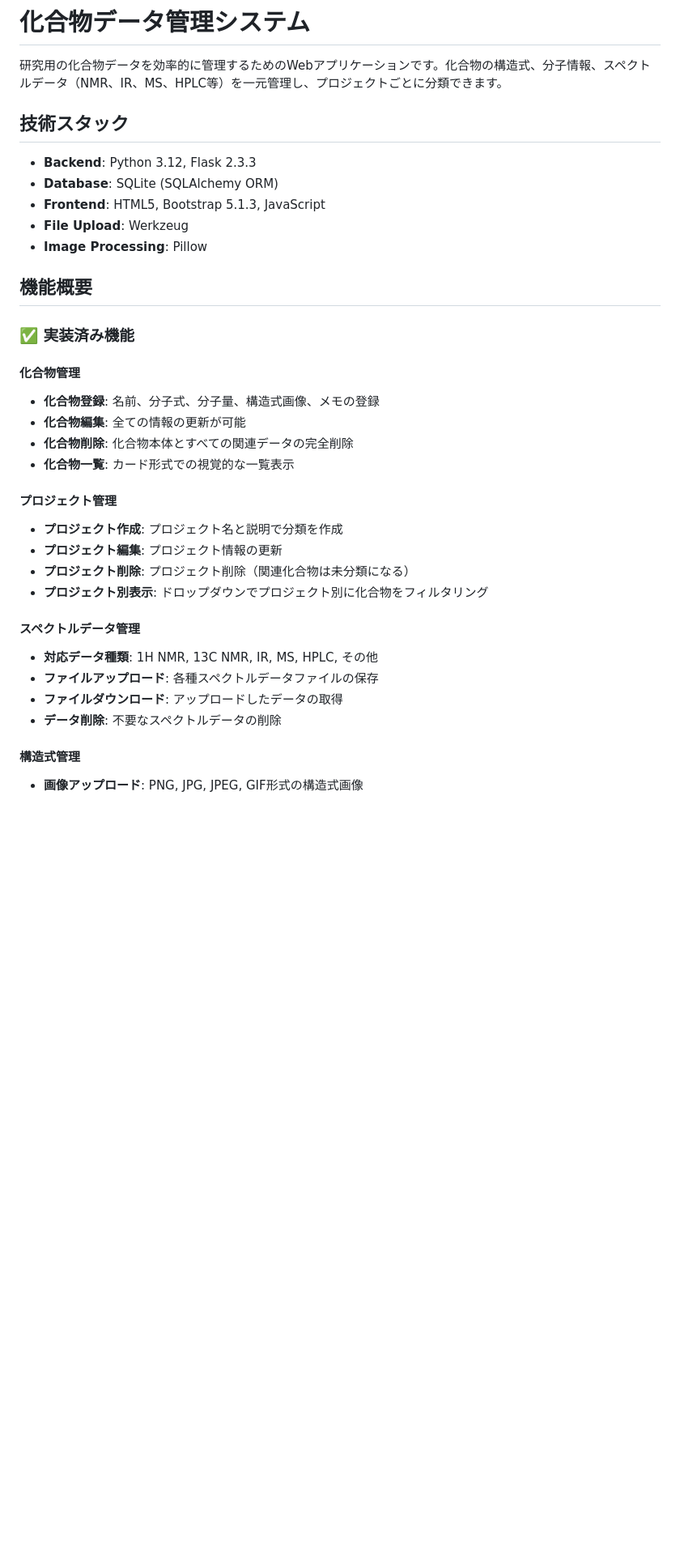
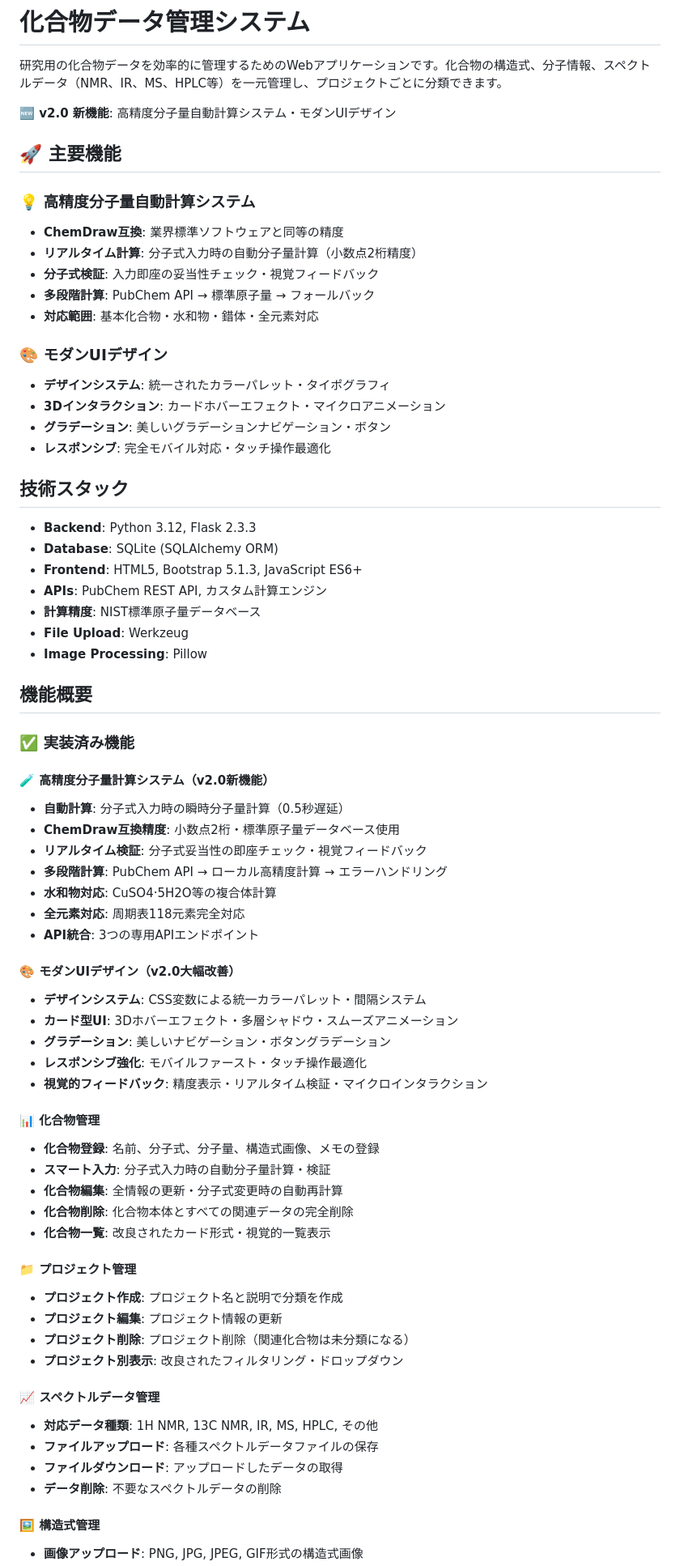
Before and after one commit to hashi-yu/py-compound-manager, a Markdown page: README.md, the part around one of its changes. Shown at 81% size. Rendered like a GitHub page; blank space fills up the shorter version.

```diff
--- a/README.md
+++ b/README.md
@@ -1,12 +1,31 @@
 # 化合物データ管理システム
 
 研究用の化合物データを効率的に管理するためのWebアプリケーションです。化合物の構造式、分子情報、スペクトルデータ（NMR、IR、MS、HPLC等）を一元管理し、プロジェクトごとに分類できます。
+
+**🆕 v2.0 新機能**: 高精度分子量自動計算システム・モダンUIデザイン
+
+## 🚀 主要機能
+
+### 💡 **高精度分子量自動計算システム**
+- **ChemDraw互換**: 業界標準ソフトウェアと同等の精度
+- **リアルタイム計算**: 分子式入力時の自動分子量計算（小数点2桁精度）
+- **分子式検証**: 入力即座の妥当性チェック・視覚フィードバック
+- **多段階計算**: PubChem API → 標準原子量 → フォールバック
+- **対応範囲**: 基本化合物・水和物・錯体・全元素対応
+
+### 🎨 **モダンUIデザイン**
+- **デザインシステム**: 統一されたカラーパレット・タイポグラフィ
+- **3Dインタラクション**: カードホバーエフェクト・マイクロアニメーション
+- **グラデーション**: 美しいグラデーションナビゲーション・ボタン
+- **レスポンシブ**: 完全モバイル対応・タッチ操作最適化
 
 ## 技術スタック
 
 - **Backend**: Python 3.12, Flask 2.3.3
 - **Database**: SQLite (SQLAlchemy ORM)
-- **Frontend**: HTML5, Bootstrap 5.1.3, JavaScript
+- **Frontend**: HTML5, Bootstrap 5.1.3, JavaScript ES6+
+- **APIs**: PubChem REST API, カスタム計算エンジン
+- **計算精度**: NIST標準原子量データベース
 - **File Upload**: Werkzeug
 - **Image Processing**: Pillow
 
@@ -14,23 +33,40 @@
 
 ### ✅ 実装済み機能
 
-#### 化合物管理
+#### 🧪 **高精度分子量計算システム（v2.0新機能）**
+- **自動計算**: 分子式入力時の瞬時分子量計算（0.5秒遅延）
+- **ChemDraw互換精度**: 小数点2桁・標準原子量データベース使用
+- **リアルタイム検証**: 分子式妥当性の即座チェック・視覚フィードバック
+- **多段階計算**: PubChem API → ローカル高精度計算 → エラーハンドリング
+- **水和物対応**: CuSO4·5H2O等の複合体計算
+- **全元素対応**: 周期表118元素完全対応
+- **API統合**: 3つの専用APIエンドポイント
+
+#### 🎨 **モダンUIデザイン（v2.0大幅改善）**
+- **デザインシステム**: CSS変数による統一カラーパレット・間隔システム
+- **カード型UI**: 3Dホバーエフェクト・多層シャドウ・スムーズアニメーション
+- **グラデーション**: 美しいナビゲーション・ボタングラデーション
+- **レスポンシブ強化**: モバイルファースト・タッチ操作最適化
+- **視覚的フィードバック**: 精度表示・リアルタイム検証・マイクロインタラクション
+
+#### 📊 **化合物管理**
 - **化合物登録**: 名前、分子式、分子量、構造式画像、メモの登録
-- **化合物編集**: 全ての情報の更新が可能
+- **スマート入力**: 分子式入力時の自動分子量計算・検証
+- **化合物編集**: 全情報の更新・分子式変更時の自動再計算
 - **化合物削除**: 化合物本体とすべての関連データの完全削除
-- **化合物一覧**: カード形式での視覚的な一覧表示
+- **化合物一覧**: 改良されたカード形式・視覚的一覧表示
 
-#### プロジェクト管理
+#### 📁 **プロジェクト管理**
 - **プロジェクト作成**: プロジェクト名と説明で分類を作成
 - **プロジェクト編集**: プロジェクト情報の更新
 - **プロジェクト削除**: プロジェクト削除（関連化合物は未分類になる）
-- **プロジェクト別表示**: ドロップダウンでプロジェクト別に化合物をフィルタリング
+- **プロジェクト別表示**: 改良されたフィルタリング・ドロップダウン
 
-#### スペクトルデータ管理
+#### 📈 **スペクトルデータ管理**
 - **対応データ種類**: 1H NMR, 13C NMR, IR, MS, HPLC, その他
 - **ファイルアップロード**: 各種スペクトルデータファイルの保存
 - **ファイルダウンロード**: アップロードしたデータの取得
 - **データ削除**: 不要なスペクトルデータの削除
 
-#### 構造式管理
+#### 🖼️ **構造式管理**
 - **画像アップロード**: PNG, JPG, JPEG, GIF形式の構造式画像
```
Also changed, not shown: other parts of README.md (+39 -20 lines).
